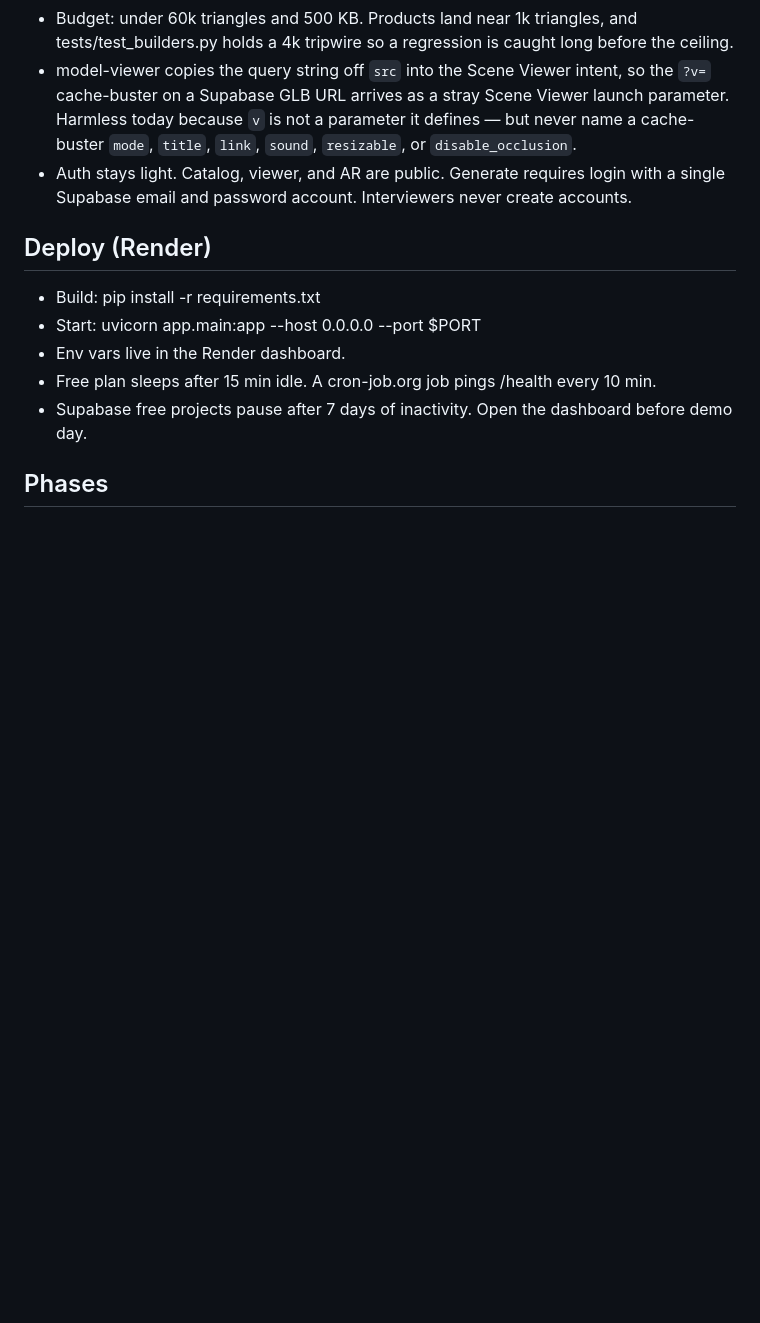
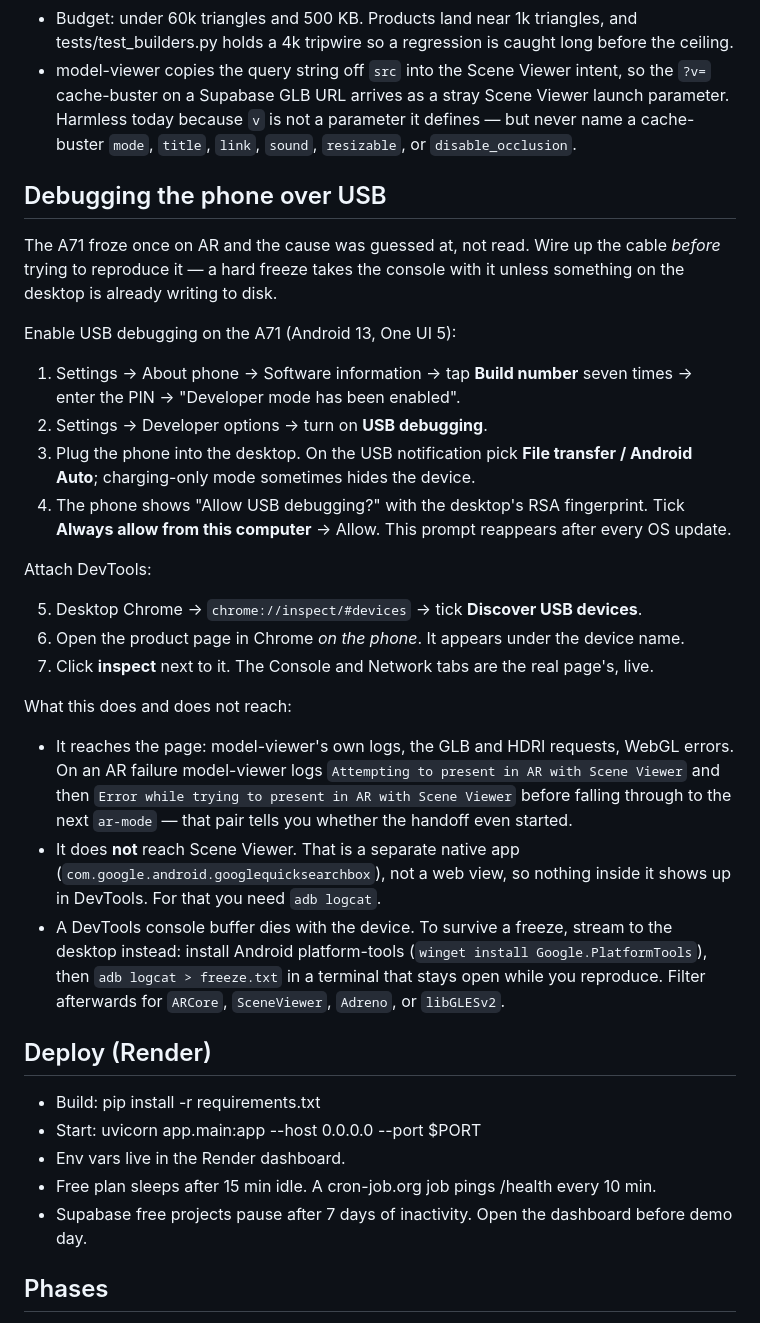
Before and after one commit to JollyJem/ggm3D, a Markdown page: CLAUDE.md, the part around one of its changes. Rendered like a GitHub page; blank space fills up the shorter version.

Commit message:
docs: how to read the phone over USB instead of guessing
The A71 freeze was diagnosed by measuring the GLB and reasoning about the
handoff, because there was no console. Write down the cable setup so the
next one is read, not inferred.

Exact steps, not a link: build-number taps, USB debugging, the RSA prompt,
chrome://inspect. Plus the two limits that matter -- DevTools cannot see
inside Scene Viewer, which is a native app and not a web view, and a
console buffer dies with the device, so a hard freeze needs adb logcat
already streaming to the desktop.

Also fixes two lines that had drifted from the template: ar-modes gained
quick-look, and auto-rotate is now parked on phones and on page hide.
Records the reveal="interaction" decision and moves the auth bullet back
into Frontend, where an earlier edit had knocked it out.

Co-Authored-By: Claude Opus 5 <noreply@anthropic.com>

```diff
--- a/CLAUDE.md
+++ b/CLAUDE.md
@@ -139,7 +141,29 @@ Android Scene Viewer is stricter than model-viewer and gets no console. A model
 - One mesh per material, so a product exports as at most three nodes however many boxes went into it. Scene Viewer pays per node.
 - Budget: under 60k triangles and 500 KB. Products land near 1k triangles, and tests/test_builders.py holds a 4k tripwire so a regression is caught long before the ceiling.
 - model-viewer copies the query string off `src` into the Scene Viewer intent, so the `?v=` cache-buster on a Supabase GLB URL arrives as a stray Scene Viewer launch parameter. Harmless today because `v` is not a parameter it defines — but never name a cache-buster `mode`, `title`, `link`, `sound`, `resizable`, or `disable_occlusion`.
-- Auth stays light. Catalog, viewer, and AR are public. Generate requires login with a single Supabase email and password account. Interviewers never create accounts.
+
+## Debugging the phone over USB
+
+The A71 froze once on AR and the cause was guessed at, not read. Wire up the cable *before* trying to reproduce it — a hard freeze takes the console with it unless something on the desktop is already writing to disk.
+
+Enable USB debugging on the A71 (Android 13, One UI 5):
+
+1. Settings → About phone → Software information → tap **Build number** seven times → enter the PIN → "Developer mode has been enabled".
+2. Settings → Developer options → turn on **USB debugging**.
+3. Plug the phone into the desktop. On the USB notification pick **File transfer / Android Auto**; charging-only mode sometimes hides the device.
+4. The phone shows "Allow USB debugging?" with the desktop's RSA fingerprint. Tick **Always allow from this computer** → Allow. This prompt reappears after every OS update.
+
+Attach DevTools:
+
+5. Desktop Chrome → `chrome://inspect/#devices` → tick **Discover USB devices**.
+6. Open the product page in Chrome *on the phone*. It appears under the device name.
+7. Click **inspect** next to it. The Console and Network tabs are the real page's, live.
+
+What this does and does not reach:
+
+- It reaches the page: model-viewer's own logs, the GLB and HDRI requests, WebGL errors. On an AR failure model-viewer logs `Attempting to present in AR with Scene Viewer` and then `Error while trying to present in AR with Scene Viewer` before falling through to the next `ar-mode` — that pair tells you whether the handoff even started.
+- It does **not** reach Scene Viewer. That is a separate native app (`com.google.android.googlequicksearchbox`), not a web view, so nothing inside it shows up in DevTools. For that you need `adb logcat`.
+- A DevTools console buffer dies with the device. To survive a freeze, stream to the desktop instead: install Android platform-tools (`winget install Google.PlatformTools`), then `adb logcat > freeze.txt` in a terminal that stays open while you reproduce. Filter afterwards for `ARCore`, `SceneViewer`, `Adreno`, or `libGLESv2`.
 
 ## Deploy (Render)
 
```
Also changed, not shown: other parts of CLAUDE.md (+3 -1 lines).
